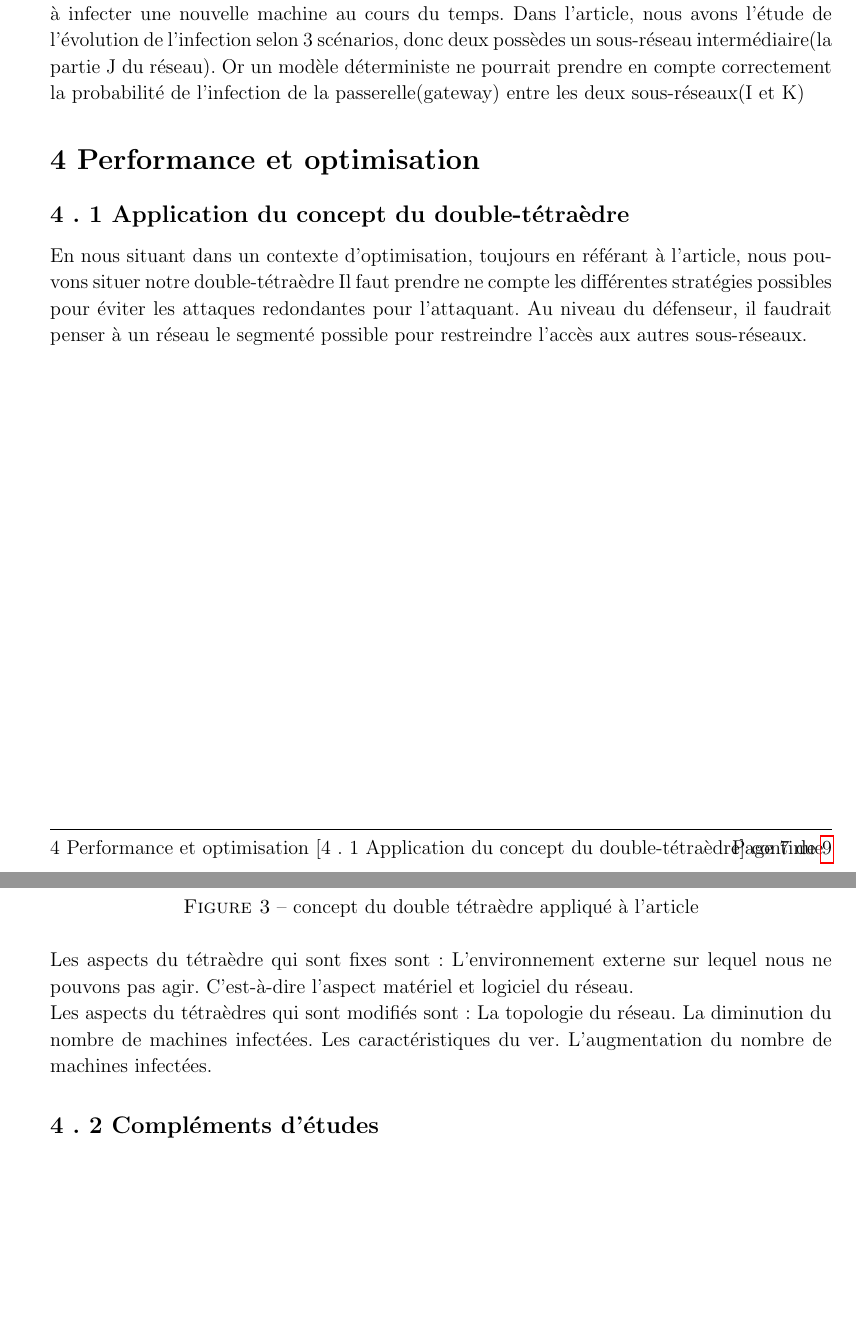
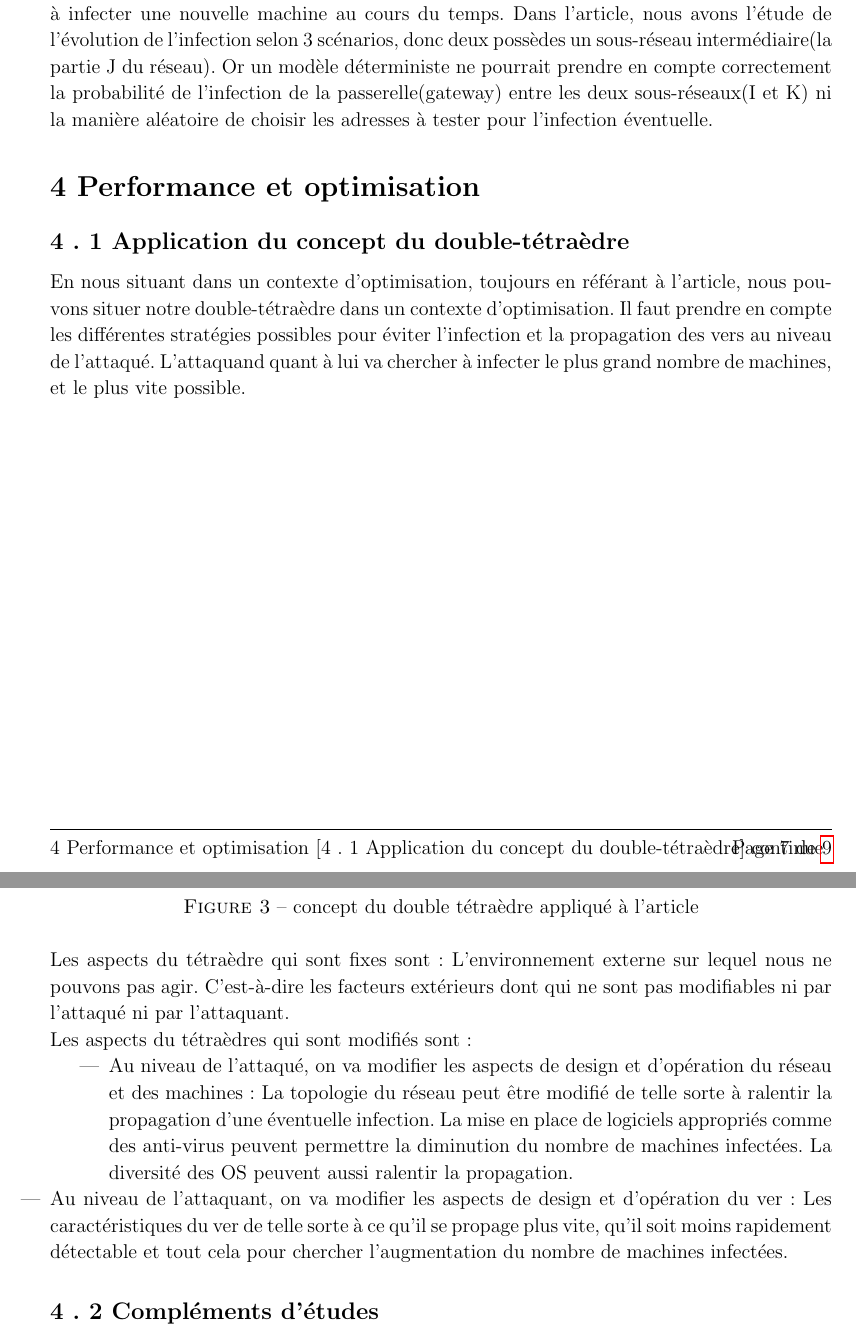
Before and after one commit to MaoAlex/INF6422, a LaTeX document (TP1/Rapport/rapport_tp1_1815208_1813566.tex): two parts of pages 7 and 8 of 9, joined at a grey line, cut so that both start at the same text, the shorter picture padded with empty space. Compiled offline with pdfLaTeX.

Commit message:
modification du paragraphe 4.1 et 5.1

```diff
--- a/TP1/Rapport/rapport_tp1_1815208_1813566.tex
+++ b/TP1/Rapport/rapport_tp1_1815208_1813566.tex
@@ -268,15 +268,15 @@ pas nécessairement sens.
 \begin{homeworkSection}{Caractéristiques d'un modèle stochastique}
 Modèle stochastique : Un processus stochastique est la représentation de l’évolution discrète ou en temps continu d’une variable aléatoire. Dans un modèle probabiliste, on s'intéresse à l'évolution de manière probabiliste du modèle.
 Dans notre cas, l’espace est dénombrable, on a donc un processus discret. On s’intéresse ici à l’évolution de la variable nombre de machines infectées en fonction du temps avec un pas de temps de 1 seconde. On s'intéresse à la probabilité à un instant donné, de pouvoir infecter une machine saine.
-Une approche déterministe n'aurait pas été préférable, car l'évolution de l'infection dépend de la probabilité à infecter une nouvelle machine au cours du temps. Dans l'article, nous avons l'étude de l'évolution de l'infection selon 3 scénarios, donc deux possèdes un sous-réseau intermédiaire(la partie J du réseau). Or un modèle déterministe ne pourrait prendre en compte correctement la probabilité de l'infection de la passerelle(gateway) entre les deux sous-réseaux(I et K)
+Une approche déterministe n'aurait pas été préférable, car l'évolution de l'infection dépend de la probabilité à infecter une nouvelle machine au cours du temps. Dans l'article, nous avons l'étude de l'évolution de l'infection selon 3 scénarios, donc deux possèdes un sous-réseau intermédiaire(la partie J du réseau). Or un modèle déterministe ne pourrait prendre en compte correctement la probabilité de l'infection de la passerelle(gateway) entre les deux sous-réseaux(I et K) ni la manière aléatoire de choisir les adresses à tester pour l'infection éventuelle.
 
 \end{homeworkSection}
 \end{homeworkProblem}
 
 \begin{homeworkProblem}[\arabic{homeworkProblemCounter} Performance et optimisation] % Roman numerals
 \begin{homeworkSection}{Application du concept du double-tétraèdre}
-En nous situant dans un contexte d'optimisation, toujours en référant à l'article, nous pouvons situer notre double-tétraèdre
-Il faut prendre ne compte les différentes stratégies possibles pour éviter les attaques redondantes pour l'attaquant. Au niveau du défenseur, il faudrait penser à un réseau le segmenté possible pour restreindre l'accès aux autres sous-réseaux.
+En nous situant dans un contexte d'optimisation, toujours en référant à l'article, nous pouvons situer notre double-tétraèdre dans un contexte d'optimisation.
+Il faut prendre en compte les différentes stratégies possibles pour éviter l'infection et la propagation des vers au niveau de l'attaqué.  L'attaquand quant à lui va chercher à infecter le plus grand nombre de machines, et le plus vite possible.
 
 \begin{figure}[H]
     \includegraphics{Images/doubleTetraedre.png}
@@ -285,10 +285,13 @@ Il faut prendre ne compte les différentes stratégies possibles pour éviter le
 \end{figure}
 
 Les aspects du tétraèdre qui sont fixes sont :
-L'environnement externe sur lequel nous ne pouvons pas agir. C'est-à-dire l'aspect matériel et logiciel du réseau.
+L'environnement externe sur lequel nous ne pouvons pas agir. C'est-à-dire les facteurs extérieurs dont qui ne sont pas modifiables ni par l'attaqué ni par l'attaquant. %Il faut voir précisément ce que l'on considère comme facteurs environnementaux
 
 Les aspects du tétraèdres qui sont modifiés sont :
-La topologie du réseau. La diminution du nombre de machines infectées. Les caractéristiques du ver. L'augmentation du nombre de machines infectées.
+\begin{itemize}
+	\item Au niveau de l'attaqué, on va modifier les aspects de design et d'opération du réseau et des machines :
+La topologie du réseau peut être modifié de telle sorte à ralentir la propagation d'une éventuelle infection. La mise en place de logiciels appropriés comme des anti-virus peuvent permettre la diminution du nombre de machines infectées. La diversité des OS peuvent aussi ralentir la propagation.
+	\item Au niveau de l'attaquant, on va modifier les aspects de design et d'opération du ver : Les caractéristiques du ver de telle sorte à ce qu'il se propage plus vite, qu'il soit moins rapidement détectable et tout cela pour chercher l'augmentation du nombre de machines infectées.
 \end{homeworkSection}
 \begin{homeworkSection}{Compléments d'études}
 Les autres aspects/méthodes qui pourraient être étudiés dans le cadre d'un problème d'optimisation où l'objectif est de limiter la vitesse de propagation d'un logiciel malveillant dans un réseau sont :
```
